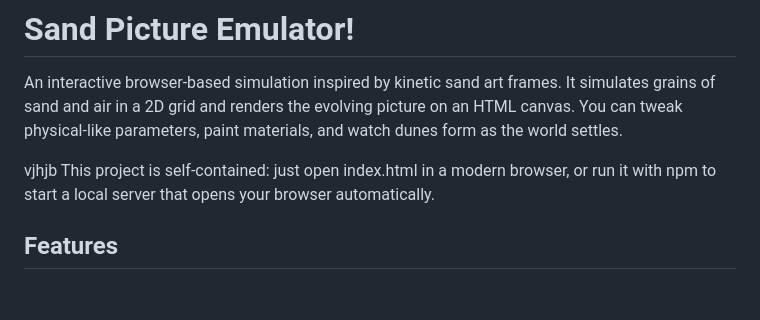
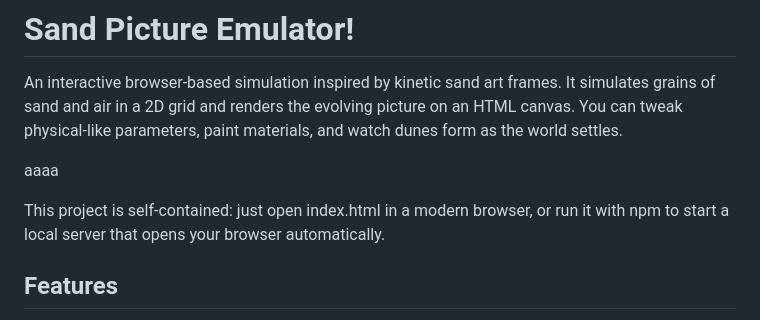
Before and after one commit to Monstrik/Sand-Picture-Emulator, a Markdown page: README.MD, the part around the change. Drawn GitHub-style; blank space fills up the shorter version.

```diff
--- a/README.MD
+++ b/README.MD
@@ -4,9 +4,8 @@
 An interactive browser-based simulation inspired by kinetic sand art frames. It simulates grains of sand and air in a 2D grid and renders the evolving picture on an HTML canvas. You can tweak physical-like parameters, paint materials, and watch dunes form as the world settles.
 
 
+aaaa
 
-
-vjhjb
 This project is self‑contained: just open index.html in a modern browser, or run it with npm to start a local server that opens your browser automatically.
 
 ## Features
```
